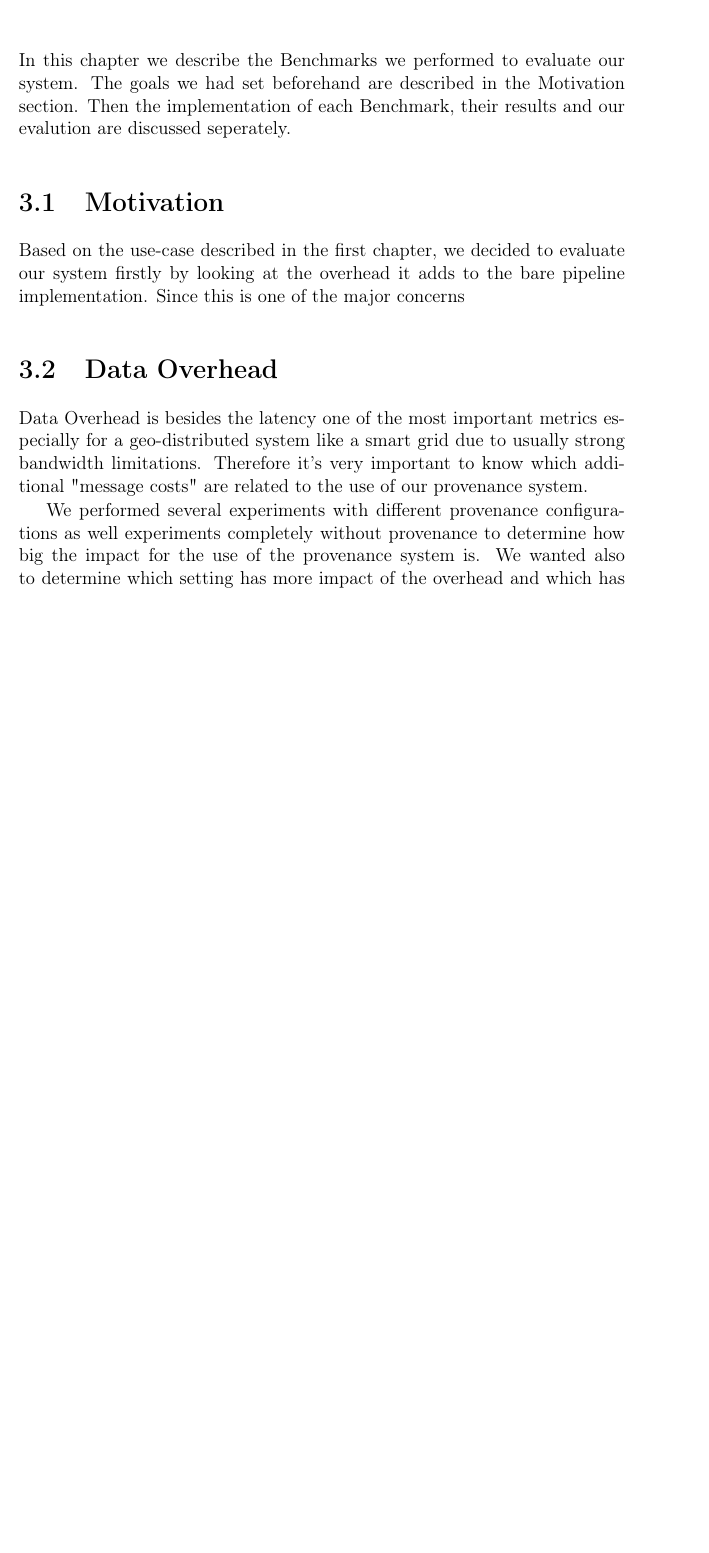
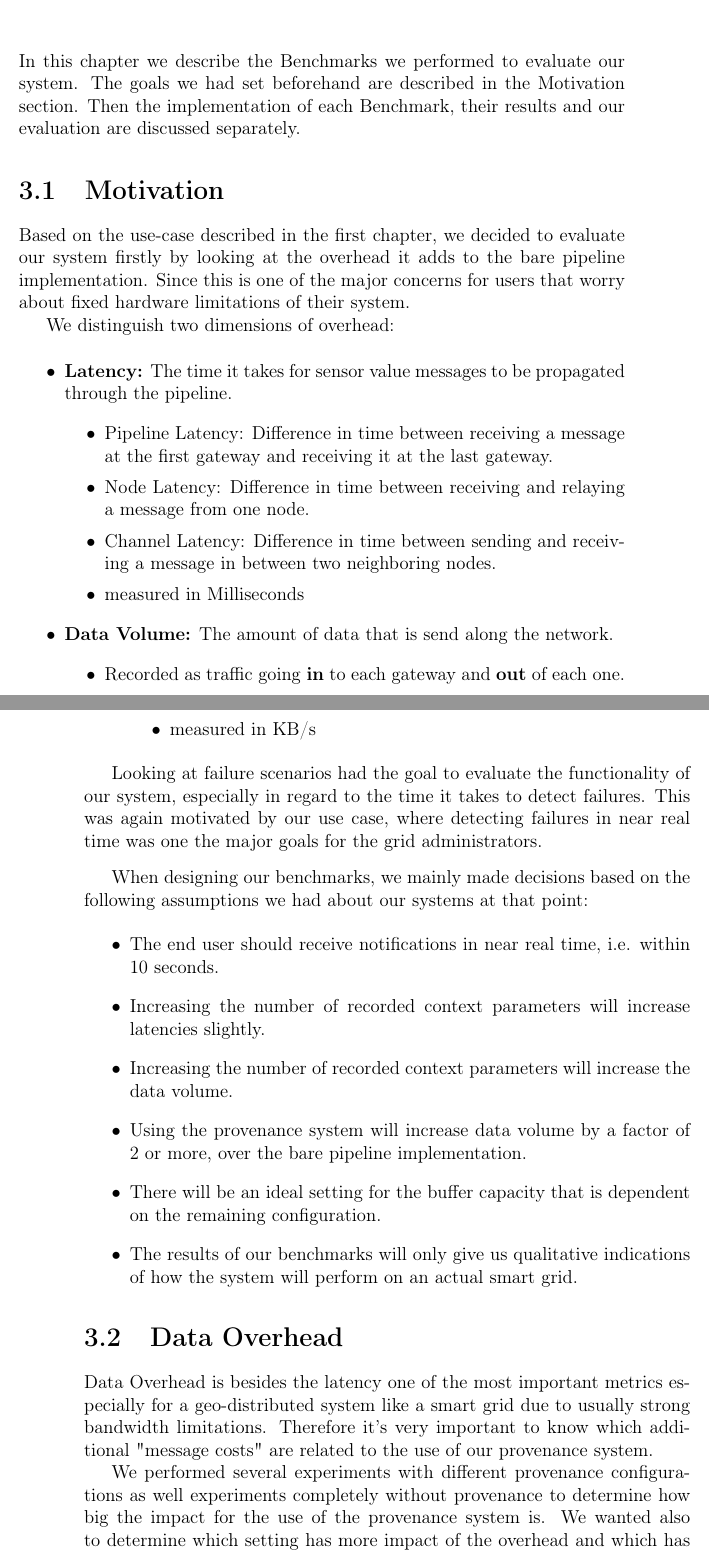
Before and after one commit to Krymnos/IDP, a LaTeX book (report/main.tex, which reads report/chapter/benchmarks.tex): part of page 51 of 93 before the commit and two parts of pages 51 and 52 of 93 after it, the two joined at a grey line, cut so that both start at the same text, the shorter picture padded with empty space. Compiled offline with pdfLaTeX.

Commit message:
added motivations section

```diff
--- a/report/chapter/benchmarks.tex
+++ b/report/chapter/benchmarks.tex
@@ -2,8 +2,42 @@
 
 In this chapter we describe the Benchmarks we performed to evaluate our system.
 The goals we had set beforehand are described in the Motivation section.
-Then the implementation of each Benchmark, their results and our evalution are discussed seperately.
+Then the implementation of each Benchmark, their results and our evaluation are discussed separately.
 
 \section{Motivation}
 
-Based on the use-case described in the first chapter, we decided to evaluate our system firstly by looking at the overhead it adds to the bare pipeline implementation. Since this is one of the major concerns
+Based on the use-case described in the first chapter, we decided to evaluate our system firstly by looking at the overhead it adds to the bare pipeline implementation.
+Since this is one of the major concerns for users that worry about fixed hardware limitations of their system.
+
+We distinguish two dimensions of overhead:
+
+\begin{itemize}
+  \item \textbf{Latency:} The time it takes for sensor value messages to be propagated through the pipeline.
+	\begin{itemize}
+	  \item Pipeline Latency: Difference in time between receiving a message at the first gateway and receiving it at the last gateway.
+	  \item Node Latency: Difference in time between receiving and relaying a message from one node.
+	  \item Channel Latency: Difference in time between sending and receiving a message in between two neighboring nodes.
+	  \item measured in Milliseconds
+	\end{itemize}
+  \item \textbf{Data Volume:} The amount of data that is send along the network.
+	\begin{itemize}
+	  \item Recorded as traffic going \textbf{in} to each gateway and \textbf{out} of each one.
+	  \item measured in KB/s
+	\end{itemize}
+\end{itemize}
+
+Looking at failure scenarios had the goal to evaluate the functionality of our system, especially in regard to the time it takes to detect failures.
+This was again motivated by our use case, where detecting failures in near real time was one the major goals for the grid administrators.
+
+\vspace{3mm}
+
+When designing our benchmarks, we mainly made decisions based on the following assumptions we had about our systems at that point:
+
+\begin{itemize}
+  \item The end user should receive notifications in near real time, i.e. within 10 seconds.
+  \item Increasing the number of recorded context parameters will increase latencies slightly.
+  \item Increasing the number of recorded context parameters will increase the data volume.
+  \item Using the provenance system will increase data volume by a factor of 2 or more, over the bare pipeline implementation.
+  \item There will be an ideal setting for the buffer capacity that is dependent on the remaining configuration.
+  \item The results of our benchmarks will only give us qualitative indications of how the system will perform on an actual smart grid.
+\end{itemize}
```
